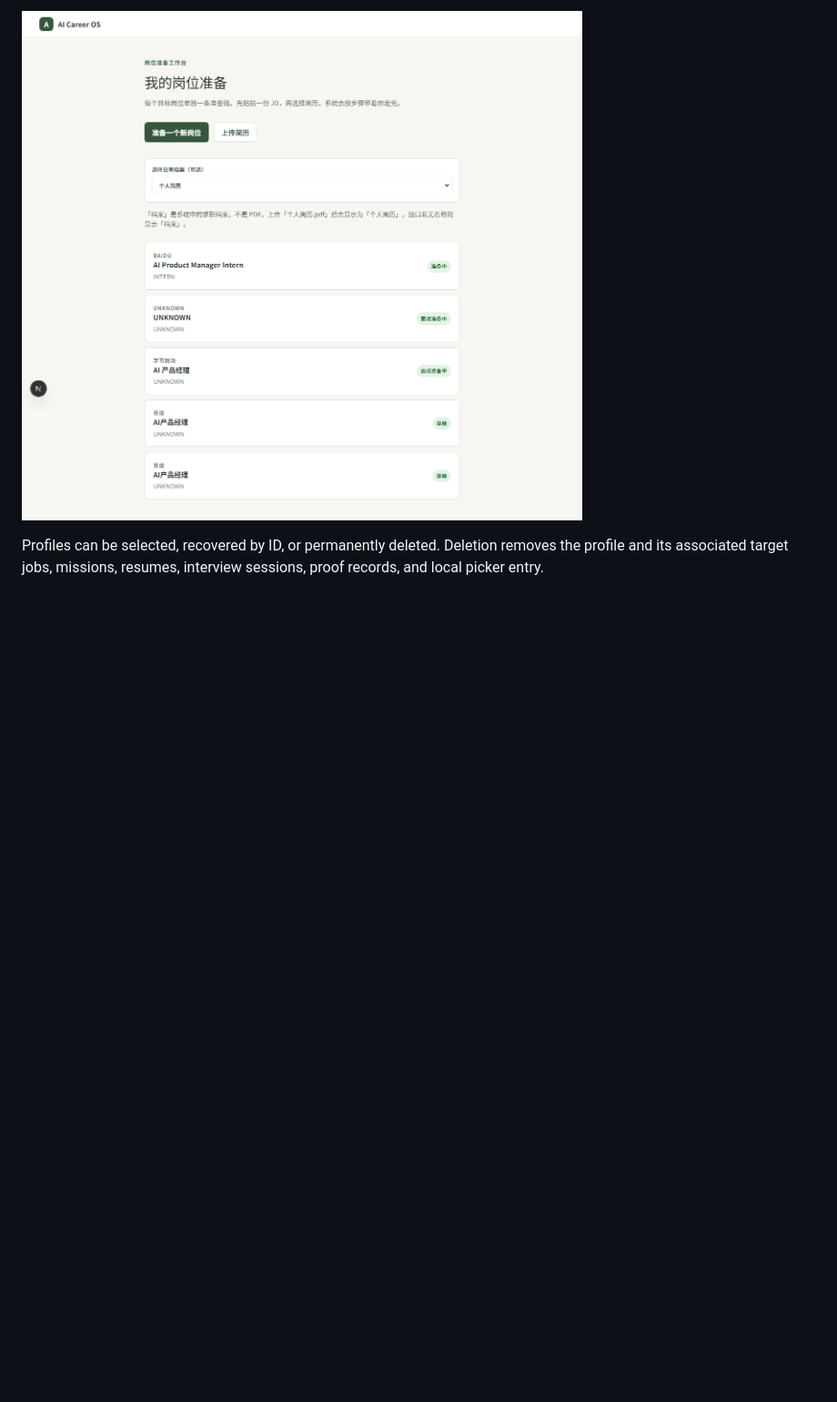
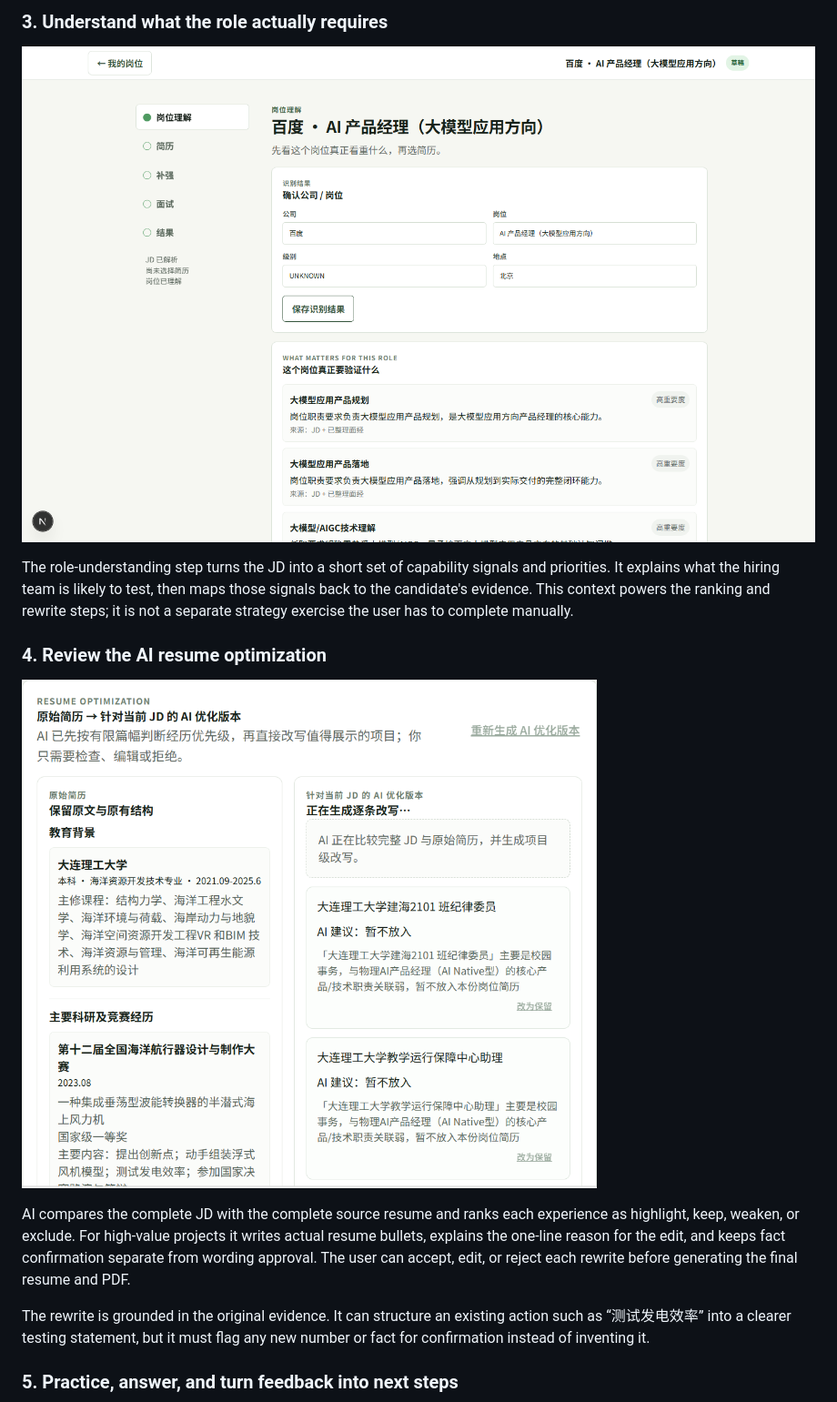
Before and after one commit to Cassieel-Q/AI-Career-OS, a Markdown page: README.md, the part around one of its changes. Shown at 91% size. Rendered like a GitHub page; pictures changed too: docs/screenshots/resume-optimization.png (added); blank space fills up the shorter version.

Commit message:
docs: expand README product tour

```diff
--- a/README.md
+++ b/README.md
@@ -39,4 +39,17 @@ The role page explains what the JD is asking for before resume decisions are mad
 
-![简历档案选择](docs/screenshots/mission-home-profile-picker.png)
+### 3. Understand what the role actually requires
 
-Profiles can be selected, recovered by ID, or permanently deleted. Deletion removes the profile and its associated target jobs, missions, resumes, interview sessions, proof records, and local picker entry.
+![岗位理解与 JD 能力映射](docs/screenshots/mission-shell.png)
+
+The role-understanding step turns the JD into a short set of capability signals and priorities. It explains what the hiring team is likely to test, then maps those signals back to the candidate's evidence. This context powers the ranking and rewrite steps; it is not a separate strategy exercise the user has to complete manually.
+
+### 4. Review the AI resume optimization
+
+![原始简历与针对 JD 的 AI 优化版本](docs/screenshots/resume-optimization.png)
+
+AI compares the complete JD with the complete source resume and ranks each experience as highlight, keep, weaken, or exclude. For high-value projects it writes actual resume bullets, explains the one-line reason for the edit, and keeps fact confirmation separate from wording approval. The user can accept, edit, or reject each rewrite before generating the final resume and PDF.
+
+The rewrite is grounded in the original evidence. It can structure an existing action such as “测试发电效率” into a clearer testing statement, but it must flag any new number or fact for confirmation instead of inventing it.
+
+### 5. Practice, answer, and turn feedback into next steps
+
```
Also changed, not shown: other parts of README.md (+18 -7 lines), docs/screenshots/coaching-suggestions.png (added), docs/screenshots/interview-memory.png (added), docs/screenshots/interview-question-preview.png (added).
